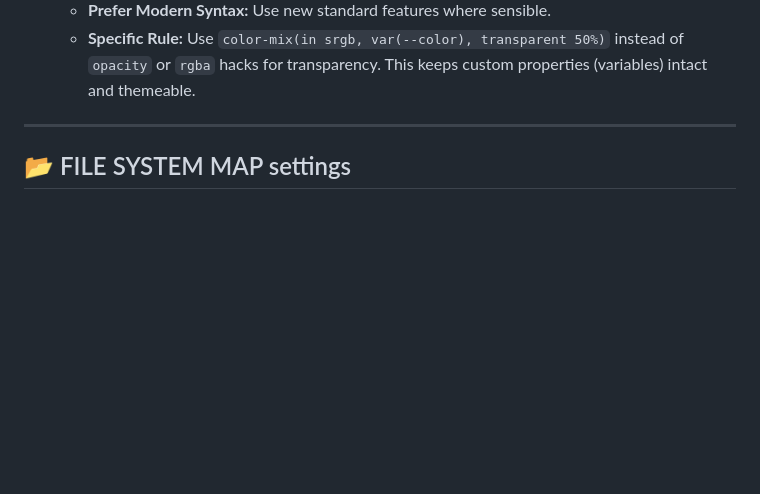
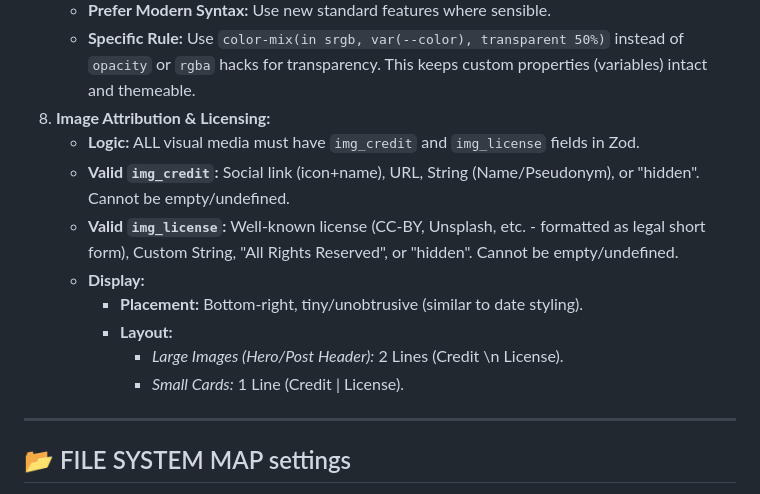
Before and after one commit to Wabuo/astro-freelance-persona_theme, a Markdown page: AGENT.md, the part around the change. Rendered like a GitHub page; blank space fills up the shorter version.

Commit message:
Update AGENT.md to enforce image credits

```diff
--- a/AGENT.md
+++ b/AGENT.md
@@ -108,6 +108,15 @@ export { collections } from 'astro-freelance-persona_theme/content.config';
 7. **Modern CSS Standards:**
     - **Prefer Modern Syntax:** Use new standard features where sensible.
     - **Specific Rule:** Use `color-mix(in srgb, var(--color), transparent 50%)` instead of `opacity` or `rgba` hacks for transparency. This keeps custom properties (variables) intact and themeable.
+8. **Image Attribution & Licensing:**
+    - **Logic:** ALL visual media must have `img_credit` and `img_license` fields in Zod.
+    - **Valid `img_credit`:** Social link (icon+name), URL, String (Name/Pseudonym), or "hidden". Cannot be empty/undefined.
+    - **Valid `img_license`:** Well-known license (CC-BY, Unsplash, etc. - formatted as legal short form), Custom String, "All Rights Reserved", or "hidden". Cannot be empty/undefined.
+    - **Display:**
+        - **Placement:** Bottom-right, tiny/unobtrusive (similar to date styling).
+        - **Layout:**
+            - *Large Images (Hero/Post Header):* 2 Lines (Credit \n License).
+            - *Small Cards:* 1 Line (Credit | License).
 
 ---
 
```
